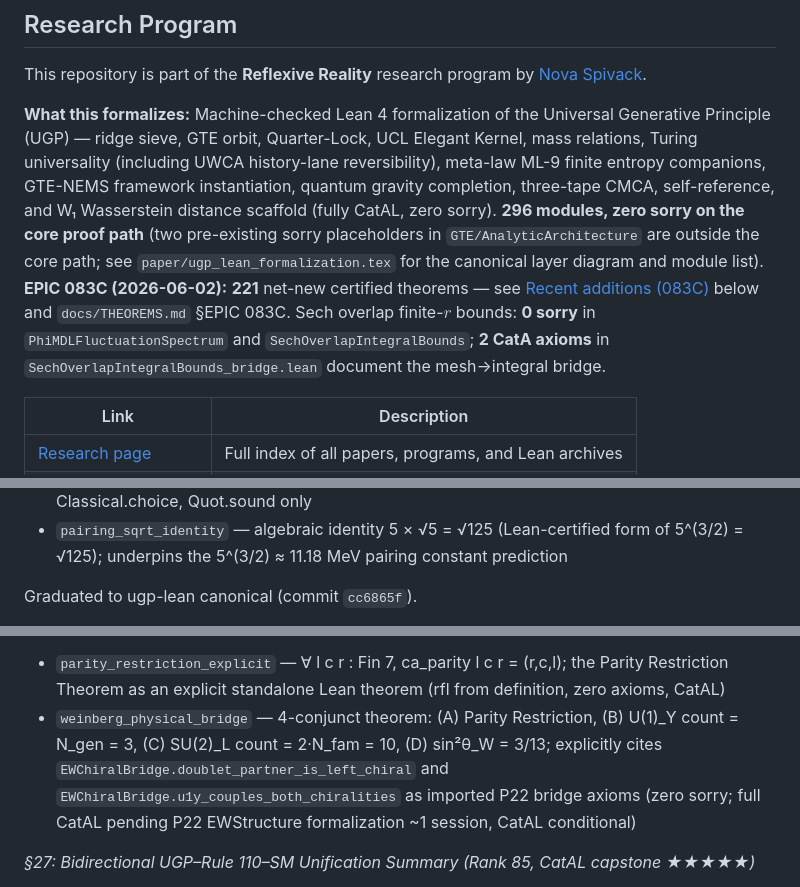
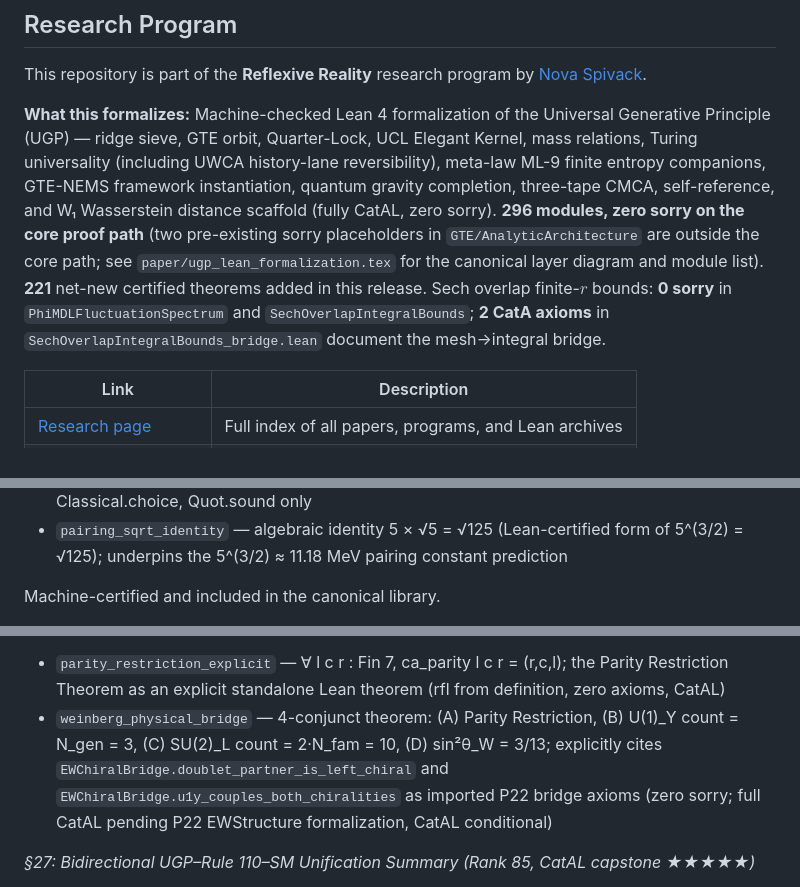
Before and after one commit to novaspivack/ugp-lean, a Markdown page: README.md, 3 parts joined by grey strips. GitHub-like rendering.

```diff
--- a/README.md
+++ b/README.md
@@ -17,7 +17,7 @@
 
 This repository is part of the **Reflexive Reality** research program by [Nova Spivack](https://www.novaspivack.com/).
 
-**What this formalizes:** Machine-checked Lean 4 formalization of the Universal Generative Principle (UGP) — ridge sieve, GTE orbit, Quarter-Lock, UCL Elegant Kernel, mass relations, Turing universality (including UWCA history-lane reversibility), meta-law ML-9 finite entropy companions, GTE-NEMS framework instantiation, quantum gravity completion, three-tape CMCA, self-reference, and W₁ Wasserstein distance scaffold (fully CatAL, zero sorry).  **296 modules, zero sorry on the core proof path** (two pre-existing sorry placeholders in `GTE/AnalyticArchitecture` are outside the core path; see `paper/ugp_lean_formalization.tex` for the canonical layer diagram and module list).  **EPIC 083C (2026-06-02):** **221** net-new certified theorems — see [Recent additions (083C)](#recent-additions-083c-2026-06-02) below and `docs/THEOREMS.md` §EPIC 083C.  Sech overlap finite-$r$ bounds: **0 sorry** in `PhiMDLFluctuationSpectrum` and `SechOverlapIntegralBounds`; **2 CatA axioms** in `SechOverlapIntegralBounds_bridge.lean` document the mesh→integral bridge.
+**What this formalizes:** Machine-checked Lean 4 formalization of the Universal Generative Principle (UGP) — ridge sieve, GTE orbit, Quarter-Lock, UCL Elegant Kernel, mass relations, Turing universality (including UWCA history-lane reversibility), meta-law ML-9 finite entropy companions, GTE-NEMS framework instantiation, quantum gravity completion, three-tape CMCA, self-reference, and W₁ Wasserstein distance scaffold (fully CatAL, zero sorry). **296 modules, zero sorry on the core proof path** (two pre-existing sorry placeholders in `GTE/AnalyticArchitecture` are outside the core path; see `paper/ugp_lean_formalization.tex` for the canonical layer diagram and module list). **221** net-new certified theorems added in this release. Sech overlap finite-$r$ bounds: **0 sorry** in `PhiMDLFluctuationSpectrum` and `SechOverlapIntegralBounds`; **2 CatA axioms** in `SechOverlapIntegralBounds_bridge.lean` document the mesh→integral bridge.
 
 | Link | Description |
 |------|-------------|
@@ -139,5 +139,5 @@ Physical motivation: GTE-theoretic basis for the F10 proton-parity stability fea
 - `gte_nuclear_parity_rule` — summary conjunction of L001–L005; zero sorry, axioms: propext, Classical.choice, Quot.sound only
 - `pairing_sqrt_identity` — algebraic identity 5 × √5 = √125 (Lean-certified form of 5^(3/2) = √125); underpins the 5^(3/2) ≈ 11.18 MeV pairing constant prediction
 
-Graduated to ugp-lean canonical (commit `cc6865f`).
+Machine-certified and included in the canonical library.
 
@@ -518,5 +518,5 @@ Physical motivation: The GTE structural constants N_gen = 3 (Rule 110 orbit dept
 - `parity_restriction_explicit` — ∀ l c r : Fin 7, ca_parity l c r = (r,c,l); the Parity Restriction Theorem as an explicit standalone Lean theorem (rfl from definition, zero axioms, CatAL)
-- `weinberg_physical_bridge` — 4-conjunct theorem: (A) Parity Restriction, (B) U(1)_Y count = N_gen = 3, (C) SU(2)_L count = 2·N_fam = 10, (D) sin²θ_W = 3/13; explicitly cites `EWChiralBridge.doublet_partner_is_left_chiral` and `EWChiralBridge.u1y_couples_both_chiralities` as imported P22 bridge axioms (zero sorry; full CatAL pending P22 EWStructure formalization ~1 session, CatAL conditional)
+- `weinberg_physical_bridge` — 4-conjunct theorem: (A) Parity Restriction, (B) U(1)_Y count = N_gen = 3, (C) SU(2)_L count = 2·N_fam = 10, (D) sin²θ_W = 3/13; explicitly cites `EWChiralBridge.doublet_partner_is_left_chiral` and `EWChiralBridge.u1y_couples_both_chiralities` as imported P22 bridge axioms (zero sorry; full CatAL pending P22 EWStructure formalization, CatAL conditional)
 
 *§27: Bidirectional UGP–Rule 110–SM Unification Summary (Rank 85, CatAL capstone ★★★★★)*
 - `ugp_arith_forces_rule110` — Arrow A1/A3-R: ∀ r : Fin 256, SM orbit conditions ↔ r=110; CUP-4 alias in unification context (alias of cup1_orbit_uniquely_selects_rule110, CatAL)
```
Also changed, not shown: other parts of README.md (+64 -64 lines), docs/THEOREMS.md (+12 -12 lines).
